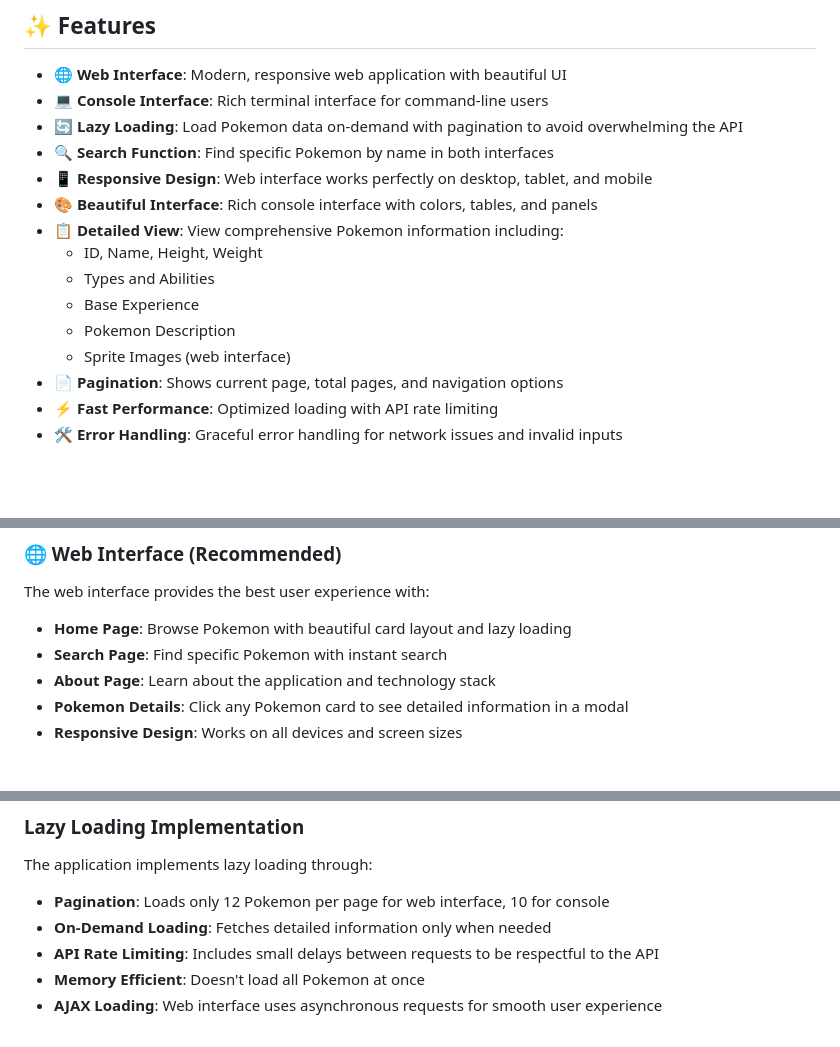
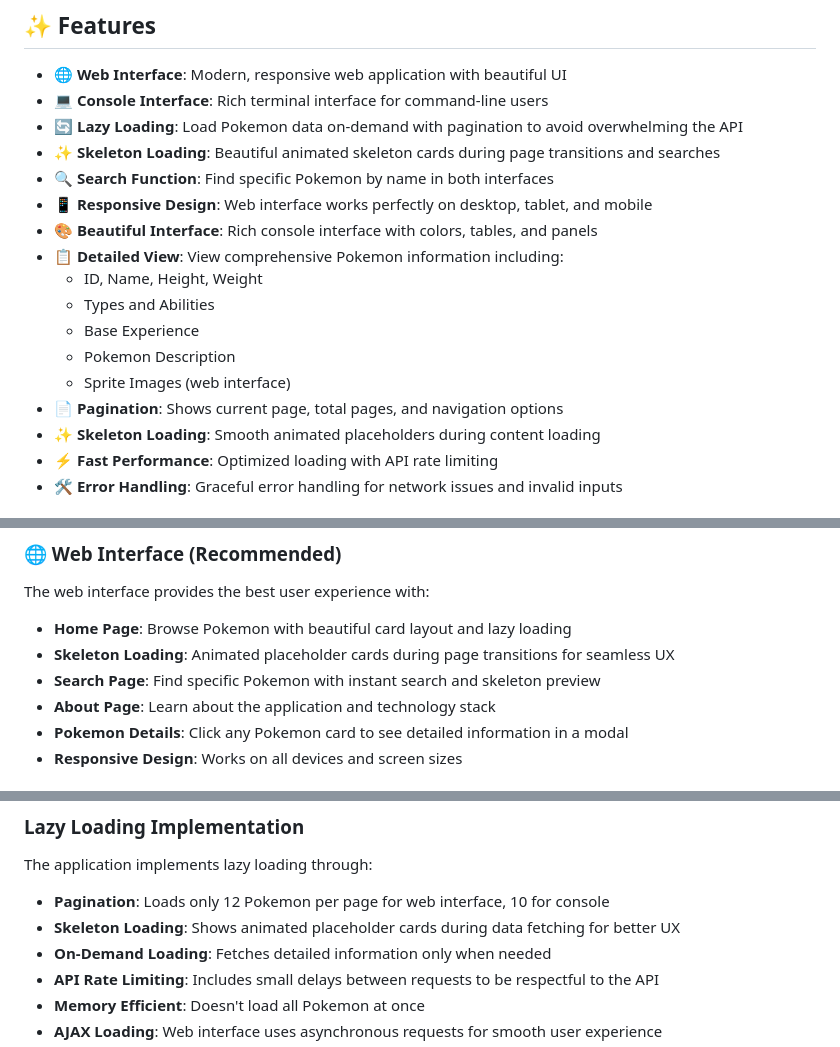
Before and after one commit to rriadhishalhan/pokemon-viewer-app, a Markdown page: README.md, 3 parts joined by grey strips. Drawn GitHub-style; blank space fills up the shorter version.

```diff
--- a/README.md
+++ b/README.md
@@ -7,6 +7,7 @@ A modern Python application that consumes the [PokeAPI](https://pokeapi.co/) to
 - **🌐 Web Interface**: Modern, responsive web application with beautiful UI
 - **💻 Console Interface**: Rich terminal interface for command-line users
 - **🔄 Lazy Loading**: Load Pokemon data on-demand with pagination to avoid overwhelming the API
+- **✨ Skeleton Loading**: Beautiful animated skeleton cards during page transitions and searches
 - **🔍 Search Function**: Find specific Pokemon by name in both interfaces
 - **📱 Responsive Design**: Web interface works perfectly on desktop, tablet, and mobile
 - **🎨 Beautiful Interface**: Rich console interface with colors, tables, and panels
@@ -17,6 +18,7 @@ A modern Python application that consumes the [PokeAPI](https://pokeapi.co/) to
   - Pokemon Description
   - Sprite Images (web interface)
 - **📄 Pagination**: Shows current page, total pages, and navigation options
+- **✨ Skeleton Loading**: Smooth animated placeholders during content loading
 - **⚡ Fast Performance**: Optimized loading with API rate limiting
 - **🛠️ Error Handling**: Graceful error handling for network issues and invalid inputs
 
@@ -78,7 +80,8 @@ The application uses the following Python packages:
 The web interface provides the best user experience with:
 
 - **Home Page**: Browse Pokemon with beautiful card layout and lazy loading
-- **Search Page**: Find specific Pokemon with instant search
+- **Skeleton Loading**: Animated placeholder cards during page transitions for seamless UX
+- **Search Page**: Find specific Pokemon with instant search and skeleton preview
 - **About Page**: Learn about the application and technology stack
 - **Pokemon Details**: Click any Pokemon card to see detailed information in a modal
 - **Responsive Design**: Works on all devices and screen sizes
@@ -175,6 +178,7 @@ pokemon-viewer/
 The application implements lazy loading through:
 
 - **Pagination**: Loads only 12 Pokemon per page for web interface, 10 for console
+- **Skeleton Loading**: Shows animated placeholder cards during data fetching for better UX
 - **On-Demand Loading**: Fetches detailed information only when needed
 - **API Rate Limiting**: Includes small delays between requests to be respectful to the API
 - **Memory Efficient**: Doesn't load all Pokemon at once
```
